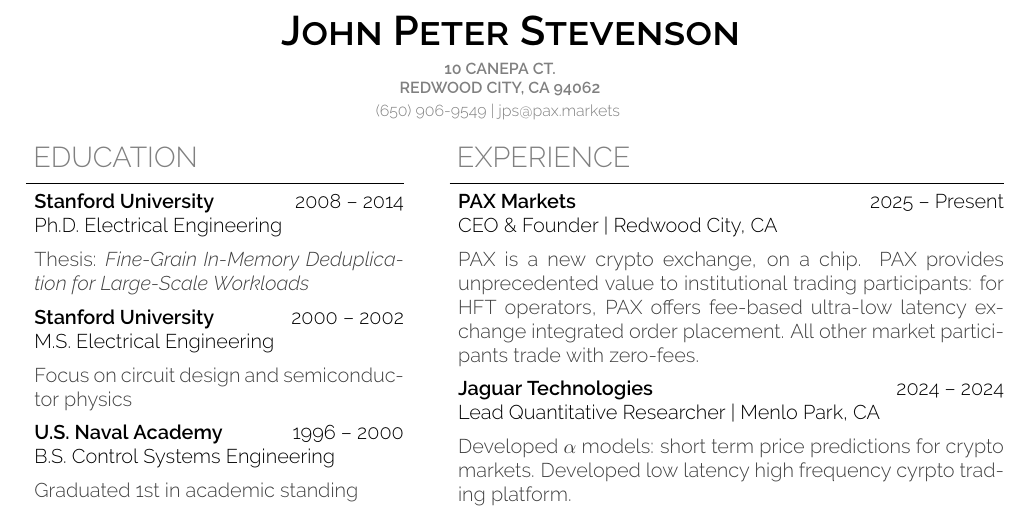
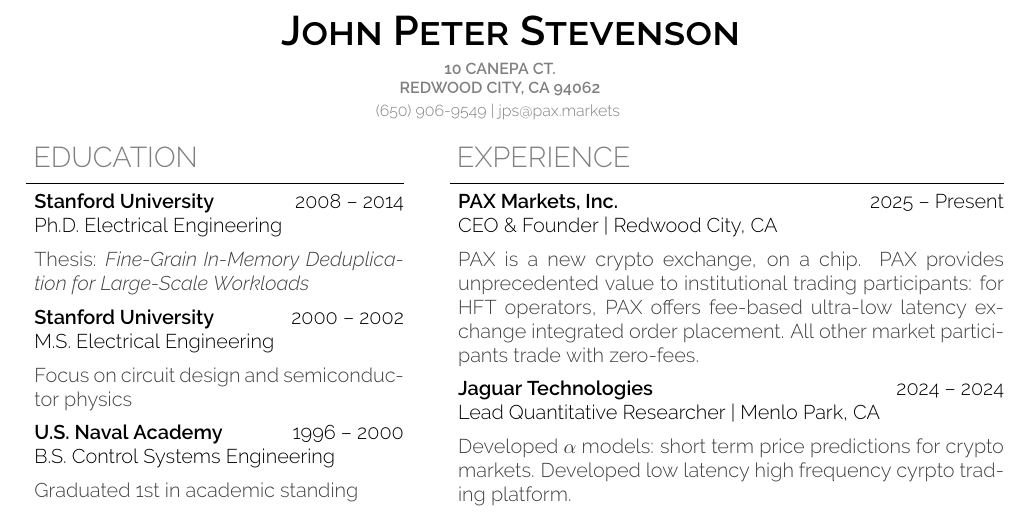
Before and after one commit to etep/resume, a LaTeX CV (tex/StevensonJohnPResume.tex): part of page 1 of 2, cut so that both start at the same text. Compiled offline with pdfLaTeX.

Commit message:
PAX Markets, Inc.
Signed-off-by: John P. Stevenson <jps@pax.markets>

```diff
--- a/tex/StevensonJohnPResume.tex
+++ b/tex/StevensonJohnPResume.tex
@@ -226,7 +226,7 @@
 \begin{minipage}[t]{\rminiw\textwidth}
 \begin{resumesection}{EXPERIENCE}
     \headertri
-    {PAX Markets}
+    {PAX Markets, Inc.}
     {2025 -- Present}
     {CEO \& Founder | Redwood City, CA}
     \myitem{
```
Also changed, not shown: pdf/StevensonJohnPResume.pdf, png/StevensonJohnPResume-0.png, png/StevensonJohnPResume-1.png.
